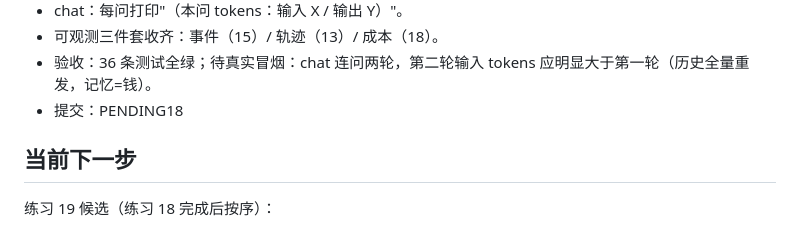
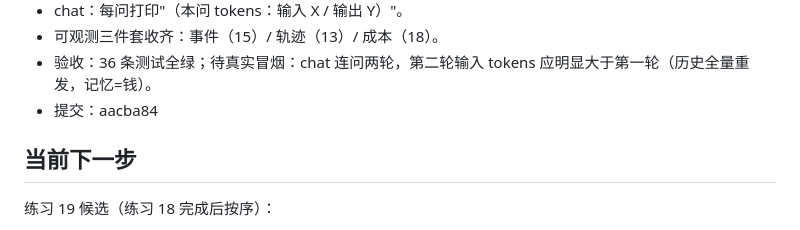
Before and after one commit to wyw3595/wywd-harness, a Markdown page: NEXT_SESSION.md, the part around the change. Drawn GitHub-style.

Commit message:
NEXT_SESSION：回填练习 18 提交号

```diff
--- a/NEXT_SESSION.md
+++ b/NEXT_SESSION.md
@@ -337,7 +337,7 @@ iterdir、stat）。
 - 可观测三件套收齐：事件（15）/ 轨迹（13）/ 成本（18）。
 - 验收：36 条测试全绿；待真实冒烟：chat 连问两轮，第二轮输入 tokens
   应明显大于第一轮（历史全量重发，记忆=钱）。
-- 提交：PENDING18
+- 提交：aacba84
 
 ## 当前下一步
 
```
